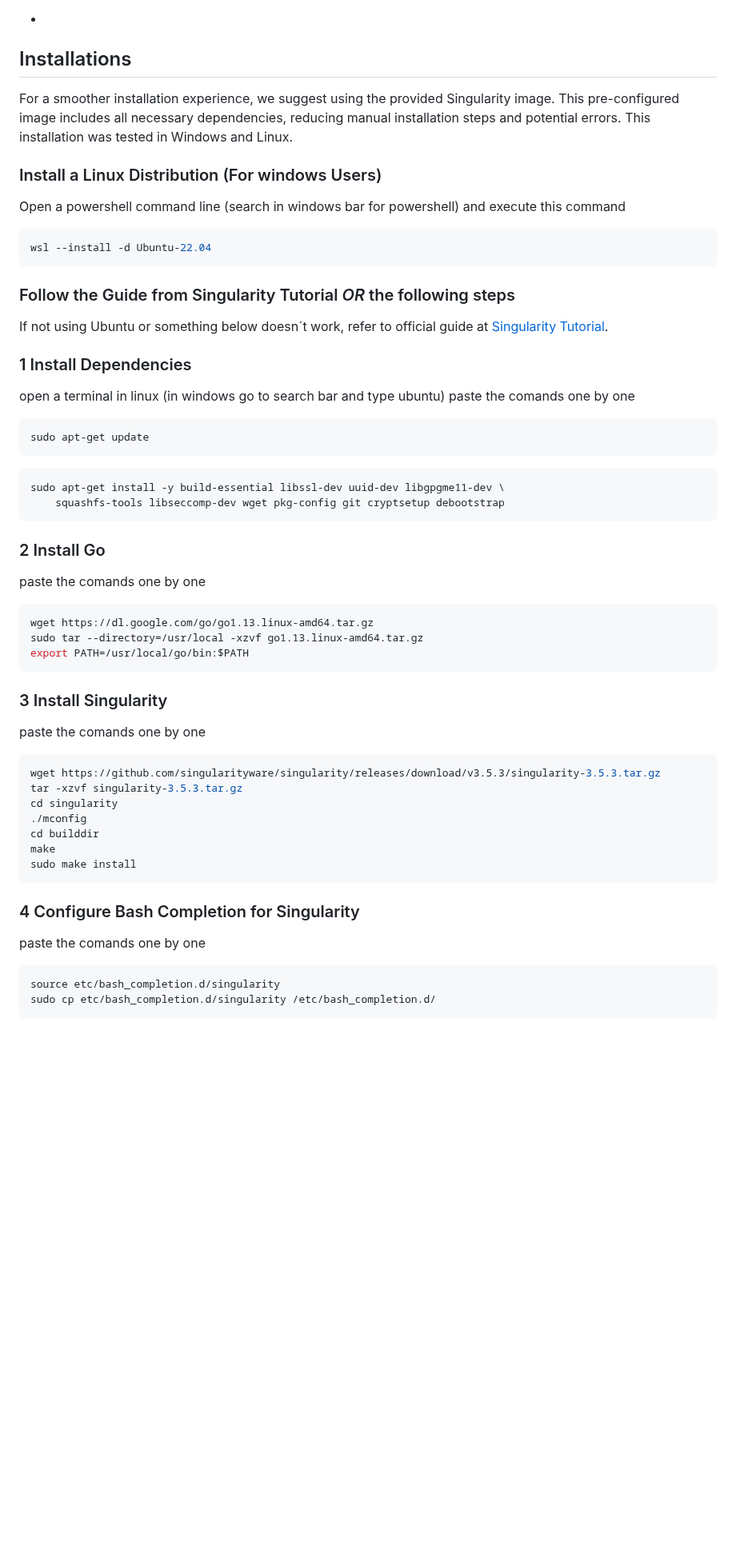
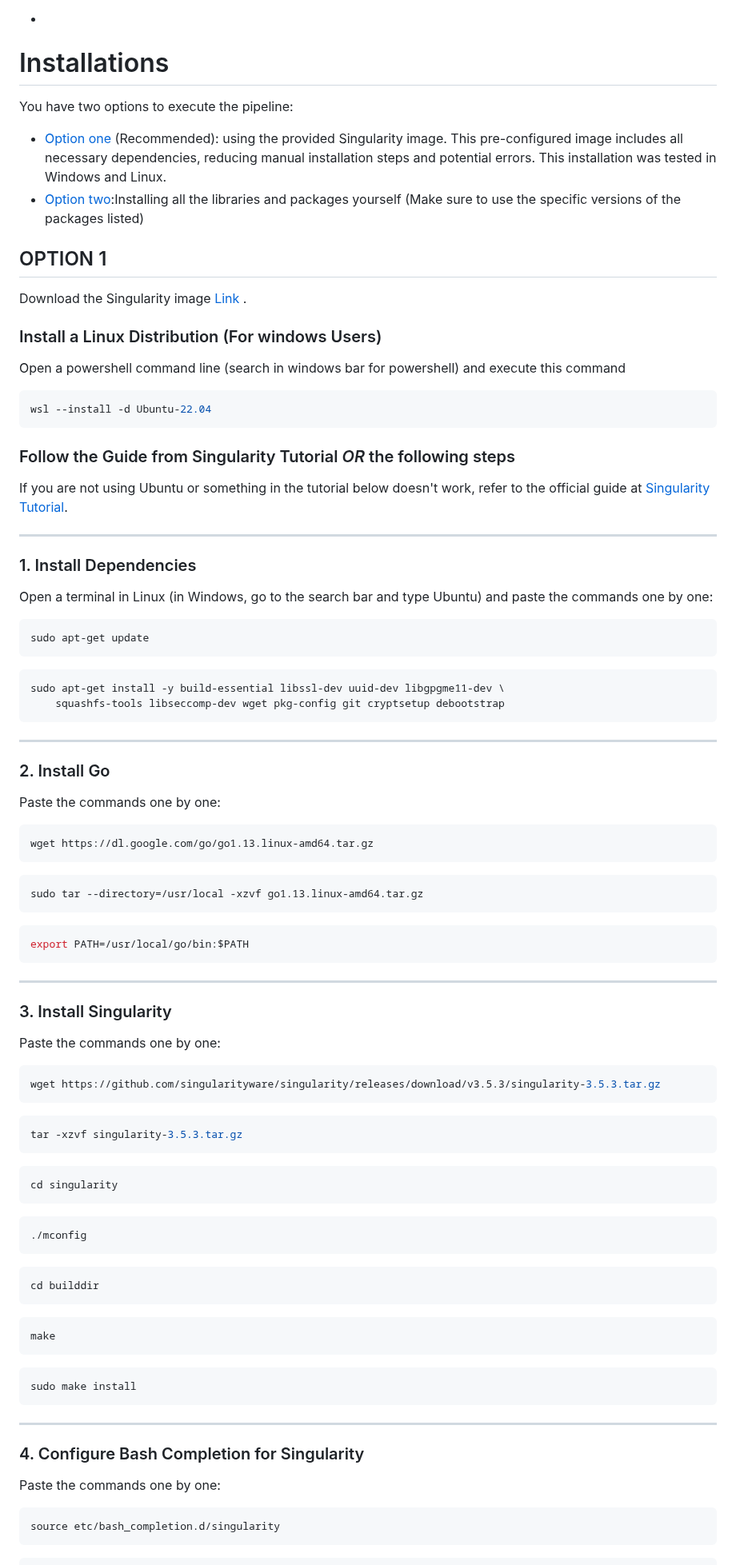
Before and after one commit to imAIgene-Dream3D/BGT, a Markdown page: README.md, the part around one of its changes. Shown at 80% size. Drawn GitHub-style; blank space fills up the shorter version.

Commit message:
update installations

````diff
--- a/README.md
+++ b/README.md
@@ -29,10 +29,13 @@ In terms of user expertise, a basic understanding of R programming is required t
 
 - [//]: # (Commented instructions: Mention any new software, hardware, or other system requirements that are specific to the extended pipeline.)
 
-## Installations
+# Installations
+You have two options to execute the pipeline:
+- [Option one](#option-1) (Recommended): using the provided Singularity image. This pre-configured image includes all necessary dependencies, reducing manual installation steps and potential errors. This installation was tested in Windows and Linux.
+- [Option two](#option-2):Installing all the libraries and packages yourself (Make sure to use the specific versions of the packages listed)
 
-For a smoother installation experience, we suggest using the provided Singularity image. This pre-configured image includes all necessary dependencies, reducing manual installation steps and potential errors. This installation was tested in Windows and Linux.
-
+## OPTION 1
+Download the Singularity image [Link ](https://zenodo.org/records/10953043).
 ### Install a Linux Distribution (For windows Users)
 Open a powershell command line (search in windows bar for powershell) and execute this command
 
@@ -41,39 +44,81 @@ wsl --install -d Ubuntu-22.04
 ```
 
 ### Follow the Guide from Singularity Tutorial *OR* the following steps
-If not using Ubuntu or something below doesn´t work, refer to official guide at [Singularity Tutorial](https://singularity-tutorial.github.io/01-installation/).
 
-### 1 Install Dependencies
-open a terminal in linux (in windows go to search bar and type ubuntu)
-paste the comands one by one
+If you are not using Ubuntu or something in the tutorial below doesn't work, refer to the official guide at [Singularity Tutorial](https://singularity-tutorial.github.io/01-installation/).
+
+---
+
+### 1. Install Dependencies
+
+Open a terminal in Linux (in Windows, go to the search bar and type Ubuntu) and paste the commands one by one:
+
 ```bash
 sudo apt-get update
 ```
+
 ```bash
 sudo apt-get install -y build-essential libssl-dev uuid-dev libgpgme11-dev \
     squashfs-tools libseccomp-dev wget pkg-config git cryptsetup debootstrap
 ```
-### 2 Install Go
-paste the comands one by one
+
+---
+
+### 2. Install Go
+
+Paste the commands one by one:
+
 ```bash
 wget https://dl.google.com/go/go1.13.linux-amd64.tar.gz
+```
+
+```bash
 sudo tar --directory=/usr/local -xzvf go1.13.linux-amd64.tar.gz
+```
+
+```bash
 export PATH=/usr/local/go/bin:$PATH
 ```
 
-### 3 Install Singularity
-paste the comands one by one
+---
+
+### 3. Install Singularity
+
+Paste the commands one by one:
+
 ```bash
 wget https://github.com/singularityware/singularity/releases/download/v3.5.3/singularity-3.5.3.tar.gz
+```
+
+```bash
 tar -xzvf singularity-3.5.3.tar.gz
+```
+
+```bash
 cd singularity
+```
+
+```bash
 ./mconfig
+```
+
+```bash
 cd builddir
+```
+
+```bash
 make
+```
+
+```bash
 sudo make install
 ```
 
-### 4 Configure Bash Completion for Singularity
-paste the comands one by one
+---
+
+### 4. Configure Bash Completion for Singularity
+
+Paste the commands one by one:
+
 ```bash
 source etc/bash_completion.d/singularity
````
Also changed, not shown: other parts of README.md (+20 -5 lines).
